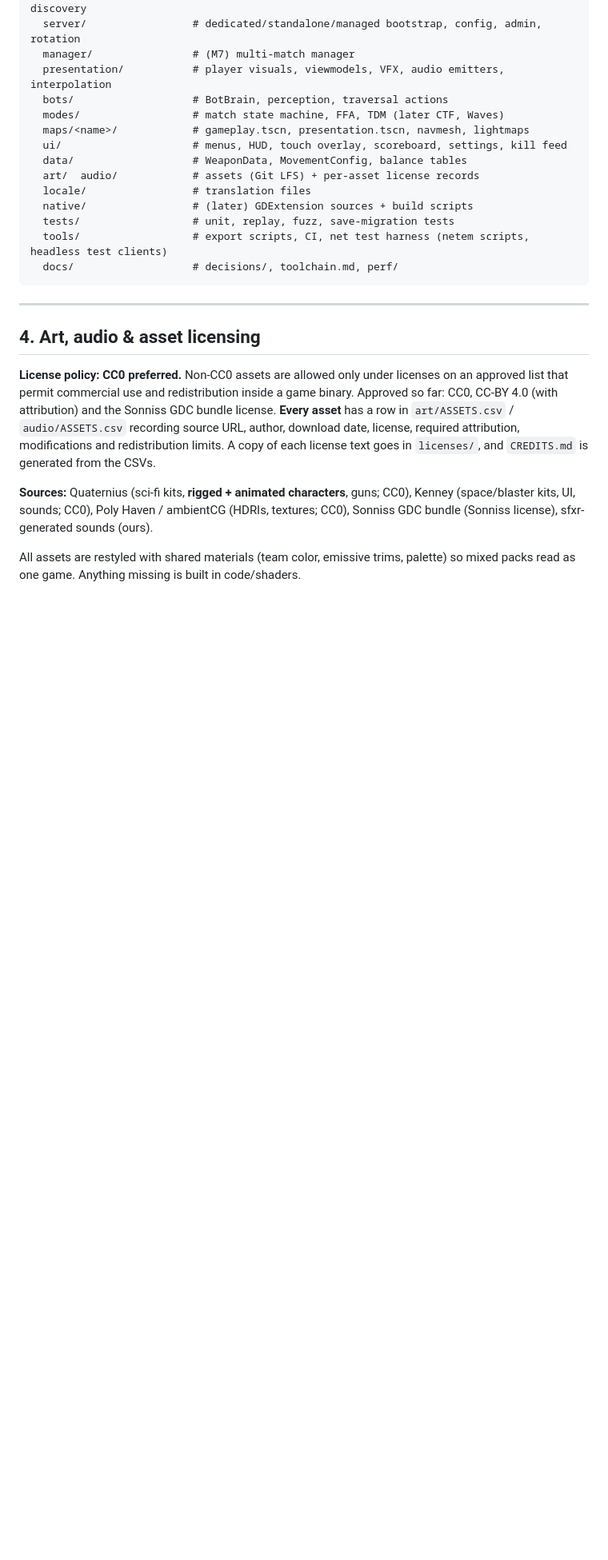
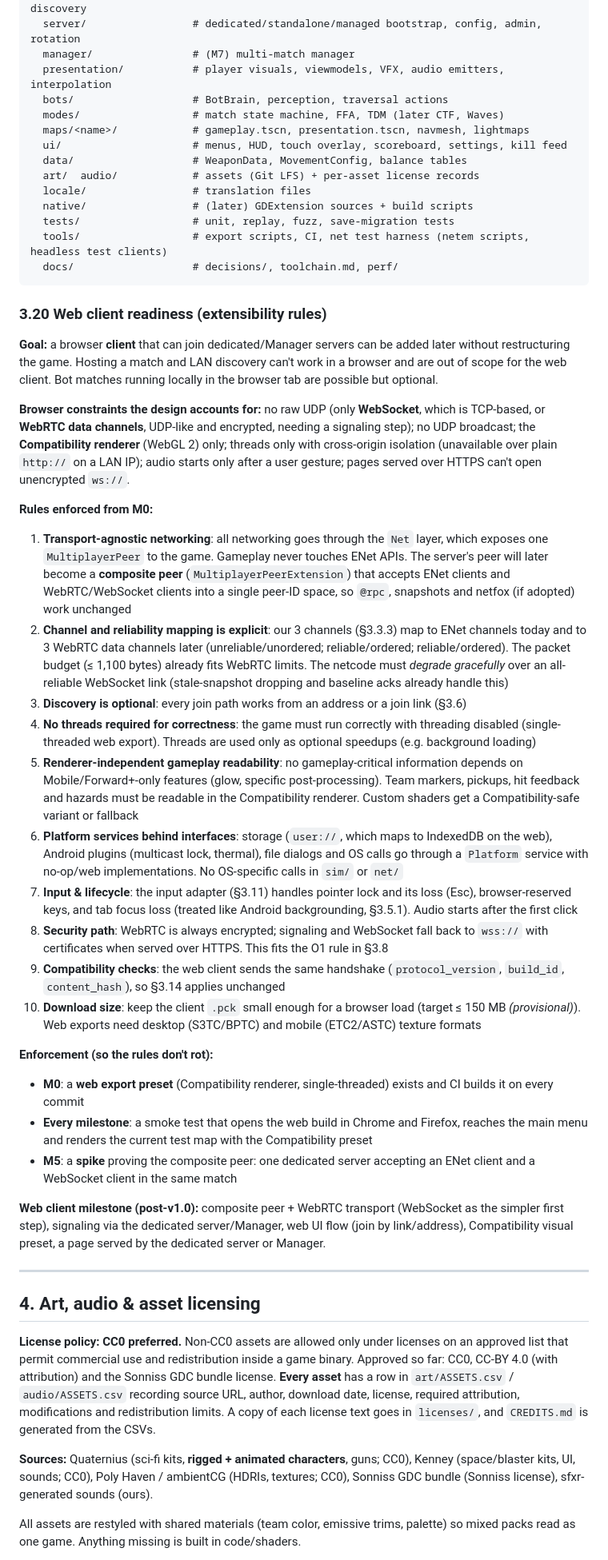
Before and after one commit to aswinkumarks/IONFALL, a Markdown page: PLAN.md, the part around one of its changes. Shown at 80% size. Drawn GitHub-style; blank space fills up the shorter version.

Commit message:
Plan: pin Godot 4.7.2, add web client readiness rules
Co-Authored-By: Claude Opus 5.5 <noreply@anthropic.com>

````diff
--- a/PLAN.md
+++ b/PLAN.md
@@ -466,6 +468,30 @@ game/
   docs/                   # decisions/, toolchain.md, perf/
 ```
 
+### 3.20 Web client readiness (extensibility rules)
+**Goal:** a browser **client** that can join dedicated/Manager servers can be added later without restructuring the game. Hosting a match and LAN discovery can't work in a browser and are out of scope for the web client. Bot matches running locally in the browser tab are possible but optional.
+
+**Browser constraints the design accounts for:** no raw UDP (only **WebSocket**, which is TCP-based, or **WebRTC data channels**, UDP-like and encrypted, needing a signaling step); no UDP broadcast; the **Compatibility renderer** (WebGL 2) only; threads only with cross-origin isolation (unavailable over plain `http://` on a LAN IP); audio starts only after a user gesture; pages served over HTTPS can't open unencrypted `ws://`.
+
+**Rules enforced from M0:**
+1. **Transport-agnostic networking**: all networking goes through the `Net` layer, which exposes one `MultiplayerPeer` to the game. Gameplay never touches ENet APIs. The server's peer will later become a **composite peer** (`MultiplayerPeerExtension`) that accepts ENet clients and WebRTC/WebSocket clients into a single peer-ID space, so `@rpc`, snapshots and netfox (if adopted) work unchanged
+2. **Channel and reliability mapping is explicit**: our 3 channels (§3.3.3) map to ENet channels today and to 3 WebRTC data channels later (unreliable/unordered; reliable/ordered; reliable/ordered). The packet budget (≤ 1,100 bytes) already fits WebRTC limits. The netcode must *degrade gracefully* over an all-reliable WebSocket link (stale-snapshot dropping and baseline acks already handle this)
+3. **Discovery is optional**: every join path works from an address or a join link (§3.6)
+4. **No threads required for correctness**: the game must run correctly with threading disabled (single-threaded web export). Threads are used only as optional speedups (e.g. background loading)
+5. **Renderer-independent gameplay readability**: no gameplay-critical information depends on Mobile/Forward+-only features (glow, specific post-processing). Team markers, pickups, hit feedback and hazards must be readable in the Compatibility renderer. Custom shaders get a Compatibility-safe variant or fallback
+6. **Platform services behind interfaces**: storage (`user://`, which maps to IndexedDB on the web), Android plugins (multicast lock, thermal), file dialogs and OS calls go through a `Platform` service with no-op/web implementations. No OS-specific calls in `sim/` or `net/`
+7. **Input & lifecycle**: the input adapter (§3.11) handles pointer lock and its loss (Esc), browser-reserved keys, and tab focus loss (treated like Android backgrounding, §3.5.1). Audio starts after the first click
+8. **Security path**: WebRTC is always encrypted; signaling and WebSocket fall back to `wss://` with certificates when served over HTTPS. This fits the O1 rule in §3.8
+9. **Compatibility checks**: the web client sends the same handshake (`protocol_version`, `build_id`, `content_hash`), so §3.14 applies unchanged
+10. **Download size**: keep the client `.pck` small enough for a browser load (target ≤ 150 MB *(provisional)*). Web exports need desktop (S3TC/BPTC) and mobile (ETC2/ASTC) texture formats
+
+**Enforcement (so the rules don't rot):**
+- **M0**: a **web export preset** (Compatibility renderer, single-threaded) exists and CI builds it on every commit
+- **Every milestone**: a smoke test that opens the web build in Chrome and Firefox, reaches the main menu and renders the current test map with the Compatibility preset
+- **M5**: a **spike** proving the composite peer: one dedicated server accepting an ENet client and a WebSocket client in the same match
+
+**Web client milestone (post-v1.0):** composite peer + WebRTC transport (WebSocket as the simpler first step), signaling via the dedicated server/Manager, web UI flow (join by link/address), Compatibility visual preset, a page served by the dedicated server or Manager.
+
 ---
 
 ## 4. Art, audio & asset licensing
````
Also changed, not shown: other parts of PLAN.md (+11 -6 lines).
